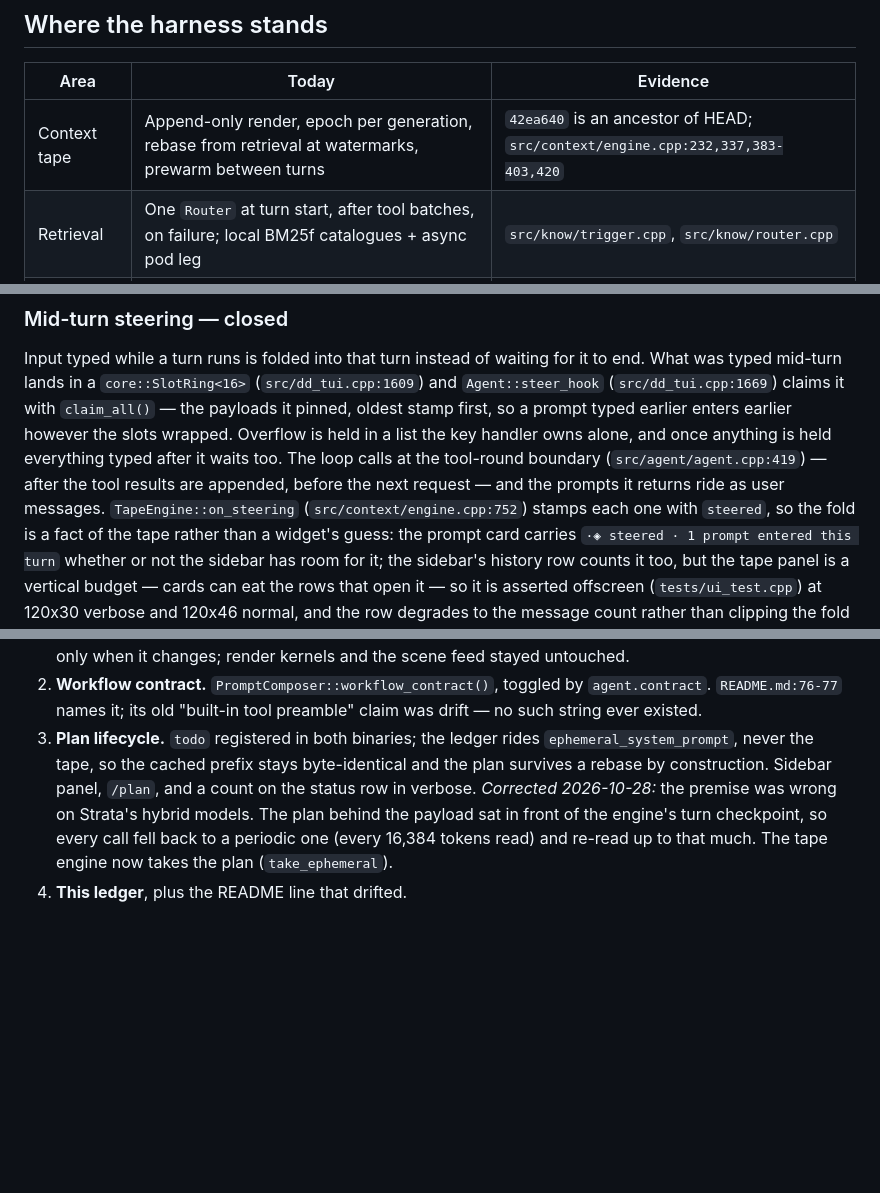
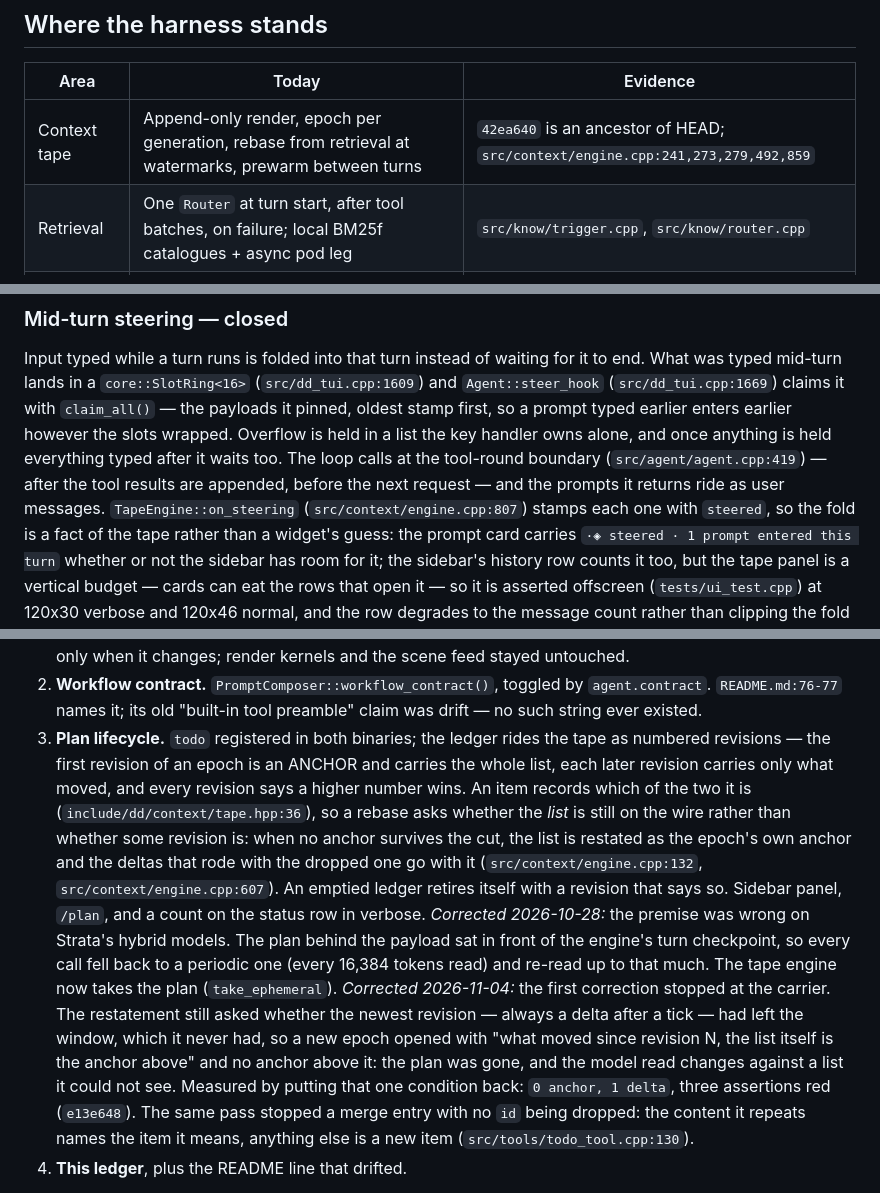
Before and after one commit to itsXactlY/ariadne, a Markdown page: docs/PARITY.md, 3 parts joined by grey strips. Rendered like a GitHub page; blank space fills up the shorter version.

Commit message:
parity: the plan claim is what the code does now, and every anchor into engine.cpp moved with it
The 'Context tape' row and the plan-lifecycle item both cited a tree this change
had shifted, and two of them were only passing the gate on a coincidence of
words ('rebase' landing on a line that says rebased). Every citation into
engine.cpp, tape.hpp and todo_tool.cpp was resolved line by line: the tape row
now names the constructor, both watermark accessors, rebase and start_prep; F1's
three anchors move to 422/483/827; on_steering is 807.

The plan-lifecycle item said the ledger rides ephemeral_system_prompt 'never the
tape' and 'survives a rebase by construction' -- false since the carrier moved to
the tape, and false again until e13e648. It now states the anchor/delta rule, the
mark that makes the question answerable, and the measured failure of the old
condition (0 anchor, 1 delta, three assertions red).

make doc-audit: 186 citations, 0 unresolved or drifting, wiring clean.

```diff
--- a/docs/PARITY.md
+++ b/docs/PARITY.md
@@ -9,7 +9,7 @@ out of a README.
 
 | Area | Today | Evidence |
 |---|---|---|
-| Context tape | Append-only render, epoch per generation, rebase from retrieval at watermarks, prewarm between turns | `42ea640` is an ancestor of HEAD; `src/context/engine.cpp:232,337,383-403,420` |
+| Context tape | Append-only render, epoch per generation, rebase from retrieval at watermarks, prewarm between turns | `42ea640` is an ancestor of HEAD; `src/context/engine.cpp:241,273,279,492,859` |
 | Retrieval | One `Router` at turn start, after tool batches, on failure; local BM25f catalogues + async pod leg | `src/know/trigger.cpp`, `src/know/router.cpp` |
 | Skills as guidelines | Bodies read on demand: `read_file("skill://name")`, `#2`, `#all`; offer thresholds in config, not code | `src/know/prompt.cpp:30-34`, `examples/ariadne/config.yaml:71-79`, `src/know/policy.cpp:24-28` |
 | Rules | Tripwires that cost nothing until a pattern fires, loaded from `./rules/*.md` and `rule:` rows, `knowledge.rules` on/off | `src/dd_tui.cpp:1089-1099` |
@@ -103,7 +103,7 @@ prompt typed earlier enters earlier however the slots wrapped. Overflow is held
 owns alone, and once anything is held everything typed after it waits too. The
 loop calls at the tool-round boundary (`src/agent/agent.cpp:419`) — after the tool results are
 appended, before the next request — and the prompts it returns ride as user messages.
-`TapeEngine::on_steering` (`src/context/engine.cpp:752`) stamps each one with `steered`, so the
+`TapeEngine::on_steering` (`src/context/engine.cpp:807`) stamps each one with `steered`, so the
 fold is a fact of the tape rather than a widget's guess: the prompt card carries
 `·◈ steered · 1 prompt entered this turn` whether or not the sidebar has room for it; the
 sidebar's history row counts it too, but the tape panel is a vertical budget — cards can eat the
@@ -271,14 +271,30 @@ each step built, tested, then looked at:
 2. **Workflow contract.** `PromptComposer::workflow_contract()`, toggled by
    `agent.contract`. `README.md:76-77` names it; its old "built-in tool
    preamble" claim was drift — no such string ever existed.
-3. **Plan lifecycle.** `todo` registered in both binaries; the ledger rides
-   `ephemeral_system_prompt`, never the tape, so the cached prefix stays
-   byte-identical and the plan survives a rebase by construction. Sidebar panel,
-   `/plan`, and a count on the status row in verbose.
+3. **Plan lifecycle.** `todo` registered in both binaries; the ledger rides the
+   tape as numbered revisions — the first revision of an epoch is an ANCHOR and
+   carries the whole list, each later revision carries only what moved, and every
+   revision says a higher number wins. An item records which of the two it is
+   (`include/dd/context/tape.hpp:36`), so a rebase asks whether the *list* is
+   still on the wire rather than whether some revision is: when no anchor
+   survives the cut, the list is restated as the epoch's own anchor and the
+   deltas that rode with the dropped one go with it
+   (`src/context/engine.cpp:132`, `src/context/engine.cpp:607`). An emptied
+   ledger retires itself with a revision that says so. Sidebar panel, `/plan`,
+   and a count on the status row in verbose.
    *Corrected 2026-10-28:* the premise was wrong on Strata's hybrid models. The
    plan behind the payload sat in front of the engine's turn checkpoint, so every
    call fell back to a periodic one (every 16,384 tokens read) and re-read up to
    that much. The tape engine now takes the plan (`take_ephemeral`).
+   *Corrected 2026-11-04:* the first correction stopped at the carrier. The
+   restatement still asked whether the newest revision — always a delta after a
+   tick — had left the window, which it never had, so a new epoch opened with
+   "what moved since revision N, the list itself is the anchor above" and no
+   anchor above it: the plan was gone, and the model read changes against a list
+   it could not see. Measured by putting that one condition back: `0 anchor,
+   1 delta`, three assertions red (`e13e648`). The same pass stopped a merge
+   entry with no `id` being dropped: the content it repeats names the item it
+   means, anything else is a new item (`src/tools/todo_tool.cpp:130`).
 4. **This ledger**, plus the README line that drifted.
 
 Also shipped here, each with its number: the wire's transient retry (proved
```
Also changed, not shown: other parts of docs/PARITY.md (+1 -1 lines), docs/KNOWLEDGE.md (+1 -1 lines), plan.md (+3 -3 lines).
